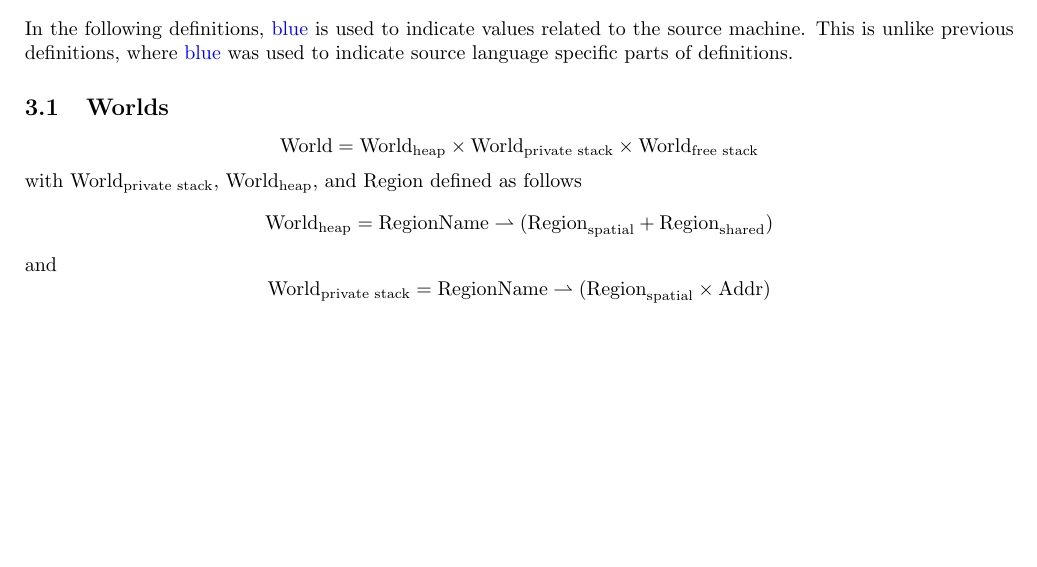
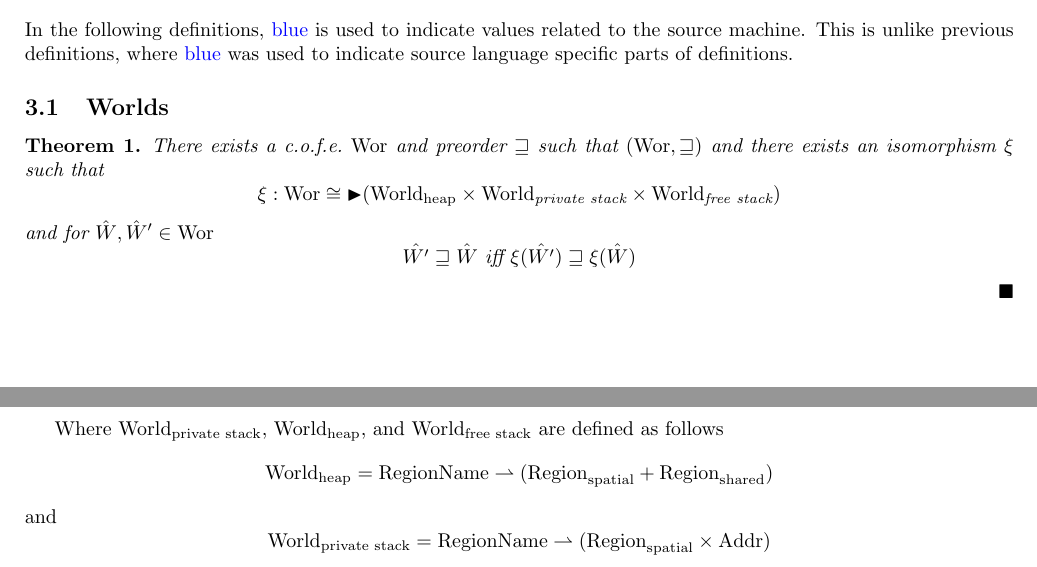
Before and after one commit to dominiquedevriese/capability-machine-reasoning-on-paper, a LaTeX document (fully-abstract-comp/technical-report.tex, which reads fully-abstract-comp/preamble.tex): part of page 18 of 90 before the commit and two parts of pages 18 and 19 of 90 after it, the two joined at a grey line, cut so that both start at the same text, the shorter picture padded with empty space. Compiled offline with pdfLaTeX.

Commit message:
Inserted recursive domain equation.

```diff
--- a/fully-abstract-comp/preamble.tex
+++ b/fully-abstract-comp/preamble.tex
@@ -69,7 +69,7 @@
 \newcommand{\parfun}{\rightharpoonup}
 \newcommand{\monnefun}{\xrightarrow{\textit{\tiny{mon, ne}}}}
 
-
+\newcommand{\blater}{\mathop{\blacktriangleright}}
 
 % Text
 \newcommand{\tand}{\text{ and }}
@@ -122,6 +122,7 @@
 % \newcommand{\memSatHeap}[3][n]{\memSatGeneric{#1}{#2}{#3}{\text{heap}}}
 
 
+\newcommand{\Wor}{\mathrm{Wor}}
 \newcommand{\World}{\mathrm{World}}
 \newcommand{\Worlds}{\mathrm{World}_\text{private stack}}
 \newcommand{\Worldh}{\mathrm{World}_\mathrm{heap}}
--- a/fully-abstract-comp/technical-report.tex
+++ b/fully-abstract-comp/technical-report.tex
@@ -1457,10 +1457,19 @@ The compiler is the identity.
 In the following definitions, \src{blue} is used to indicate values related to the source machine. This is unlike previous definitions, where \src{blue} was used to indicate source language specific parts of definitions.
 \subsection{Worlds}
 \label{subsec:worlds}
-\[
-  \World = \Worldh \times \Worlds \times \Worldfs
-\]
-with $\Worlds$, $\Worldh$, and $\Region$ defined as follows
+\begin{theorem}
+  \label{thm:recursive-domain-eq}
+  There exists a c.o.f.e.\ $\Wor$ and preorder $\future$ such that $(\Wor,\future)$ and there exists an isomorphism $\xi$ such that
+  \[
+    \xi : \Wor \cong \blater (\Worldh \times \Worlds \times \Worldfs)
+  \]
+  and for $\hat{W},\hat{W}' \in \Wor$
+  \[
+    \hat{W'} \future \hat{W}\text{ iff }\xi(\hat{W'}) \future \xi(\hat{W})
+  \]
+\end{theorem}
+
+Where $\Worlds$, $\Worldh$, and $\Worldfs$ are defined as follows
 \[
   \Worldh = \RegionName \parfun (\Regions + \Regionh)
 \]
```
Also changed, not shown: fully-abstract-comp/technical-report.tex (8 more changed lines).
